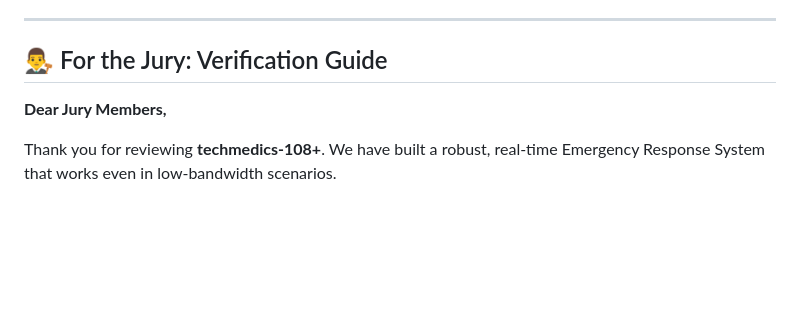
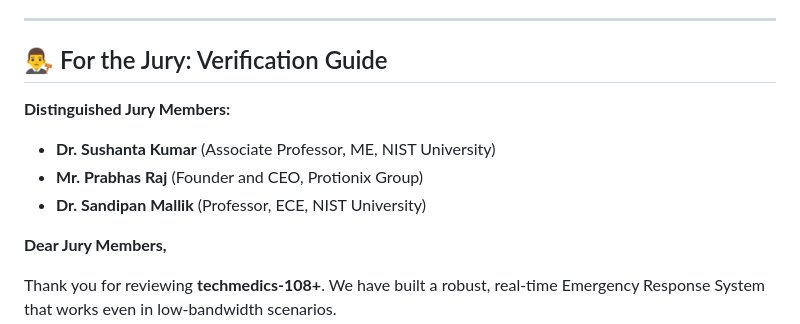
Before and after one commit to Suryareddy180/108plus, a Markdown page: README.md, the part around the change. Drawn GitHub-style; blank space fills up the shorter version.

Commit message:
docs: add distinguished jury members to README

```diff
--- a/README.md
+++ b/README.md
@@ -24,6 +24,11 @@ Welcome to **ATLAS – GDG on Campus Hackathon**, hosted by **GDG on Campus - NI
 ---
 
 ## 👨‍⚖️ For the Jury: Verification Guide
+**Distinguished Jury Members:**
+*   **Dr. Sushanta Kumar** (Associate Professor, ME, NIST University)
+*   **Mr. Prabhas Raj** (Founder and CEO, Protionix Group)
+*   **Dr. Sandipan Mallik** (Professor, ECE, NIST University)
+
 **Dear Jury Members,**
 
 Thank you for reviewing **techmedics-108+**. We have built a robust, real-time Emergency Response System that works even in low-bandwidth scenarios.
```
